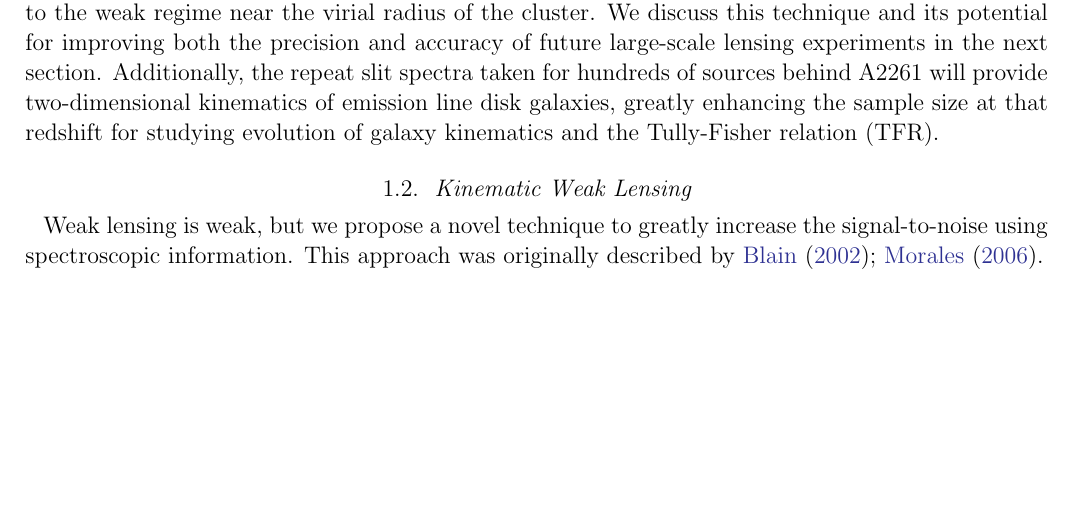
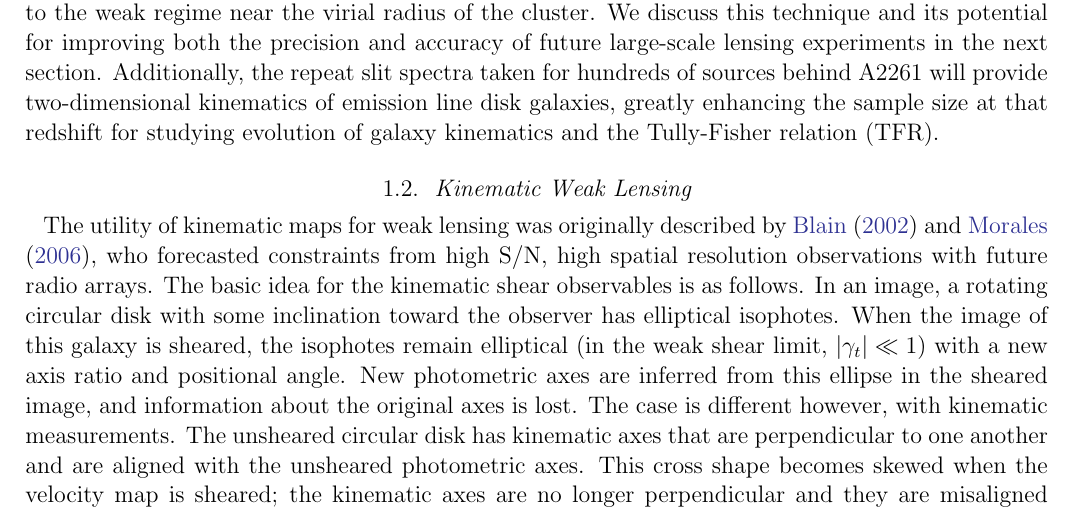
Before and after one commit to emhuff/Keck, a LaTeX paper (proposal.tex): part of page 1 of 4, cut so that both start at the same text, the shorter picture padded with empty space. Compiled offline with pdfLaTeX; an older LaTeX class or package is replaced by its successor.

Commit message:
added 1st para to KWL section, trying to explain the kinematic observable

```diff
--- a/proposal.tex
+++ b/proposal.tex
@@ -13,11 +13,12 @@
 
 The mass distribution in galaxy clusters is a crucial test of our cosmological paradigm. Total halo masses probe the amplitude of matter fluctuations and growth of structure in the Universe, and the abundance of substructure within halos is sensitive to the history of hierarchical assembly and potentially the interaction cross section of dark matter \citep[e.g.,][]{Natarajan2002a, Natarajan2002b, Voit2005, Clowe2006}. Gravitational lensing has played an important role in mapping dark matter within halos, primarily by exploiting the distortion of images of background galaxies. On small scales inside lensing clusters, strong distortions produce extended arcs and multiple images enabling the production of detailed mass maps, while on larger scales the distortions are weaker and require averaging the shapes of many background galaxies over a broad area to extract a shear signal.
 
-We propose to map the projected mass distribution in the massive cluster Abell 2261 with a new lensing techinque that uses kinematic measurements of background sources to drastically improve the signal-to-noise (S/N). The typical weak lensing shear signal averaged within the virial radius of a massive cluster ($\gamma_t\sim0.05$) is small compared to the distribution of intrinsic shapes in imaging (which has scatter $\sigma_\gamma\sim0.25$). Kinematic information can be used to infer the intrinsic shape and orientation of the background galaxies, potentially reducing the shape noise per galaxy by a factor of ten. This enables ${\rm S/N}\gtrsim1$ measurements of shear with individual galaxies. With such precision we will improve the spatial resolution of mass maps and extend the precision of strong lensing out to the weak regime near the virial radius of the cluster. We discuss this technique and its potential for improving both the precision and accuracy of future large-scale lensing experiments in the next section. Additionally, the repeat slit spectra taken for hundreds of sources behind A2261 will provide two-dimensional kinematics of emission line disk galaxies, greatly enhancing the sample size at that redshift for studying evolution of galaxy kinematics and the Tully-Fisher relation (TFR).
+We propose to map the projected mass distribution in the massive cluster Abell 2261 with a new lensing techinque that uses kinematic measurements of background sources to drastically improve the signal-to-noise (${\rm S/N}$). The typical weak lensing shear signal averaged within the virial radius of a massive cluster ($\gamma_t\sim0.05$) is small compared to the distribution of intrinsic shapes in imaging (which has scatter $\sigma_\gamma\sim0.25$). Kinematic information can be used to infer the intrinsic shape and orientation of the background galaxies, potentially reducing the shape noise per galaxy by a factor of ten. This enables ${\rm S/N}\gtrsim1$ measurements of shear with individual galaxies. With such precision we will improve the spatial resolution of mass maps and extend the precision of strong lensing out to the weak regime near the virial radius of the cluster. We discuss this technique and its potential for improving both the precision and accuracy of future large-scale lensing experiments in the next section. Additionally, the repeat slit spectra taken for hundreds of sources behind A2261 will provide two-dimensional kinematics of emission line disk galaxies, greatly enhancing the sample size at that redshift for studying evolution of galaxy kinematics and the Tully-Fisher relation (TFR).
 
 \subsection{Kinematic Weak Lensing}
 
-Weak lensing is weak, but we propose a novel technique to greatly increase the signal-to-noise using spectroscopic information. This approach was originally described by \citet{Blain2002, Morales2006}.
+The utility of kinematic maps for weak lensing was originally described by \citet{Blain2002} and \citet{Morales2006}, who forecasted constraints from high ${\rm S/N}$, high spatial resolution observations with future radio arrays. The basic idea for the kinematic shear observables is as follows.
+In an image, a rotating circular disk with some inclination toward the observer has elliptical isophotes. When the image of this galaxy is sheared, the isophotes remain elliptical (in the weak shear limit, $|\gamma_t|\ll1$) with a new axis ratio and positional angle. New photometric axes are inferred from this ellipse in the sheared image, and information about the original axes is lost. The case is different however, with kinematic measurements. The unsheared circular disk has kinematic axes that are perpendicular to one another and are aligned with the unsheared photometric axes. This cross shape becomes skewed when the velocity map is sheared; the kinematic axes are no longer perpendicular and they are misaligned with the photometric axes inferred from the sheared isophotal ellipse in the imaging data. Figure~\ref{fig:vmap} demonstrates this idea.
 
 Disk galaxies are inclined at random with respect to the line of sight to the observer, so the measured rotation velocity is related to the true circular velocity of the disk by $v_{\rm obs} = v_{\rm circ} \sin i$. Correcting for the effects of inclination has been an important obsevational complication inherent in TFR studies to date. Typically observers model the galaxy as a thin disk and estimate $\sin i$ from the ellipticity of the image.
 
```
Also changed, not shown: proposal.pdf.
